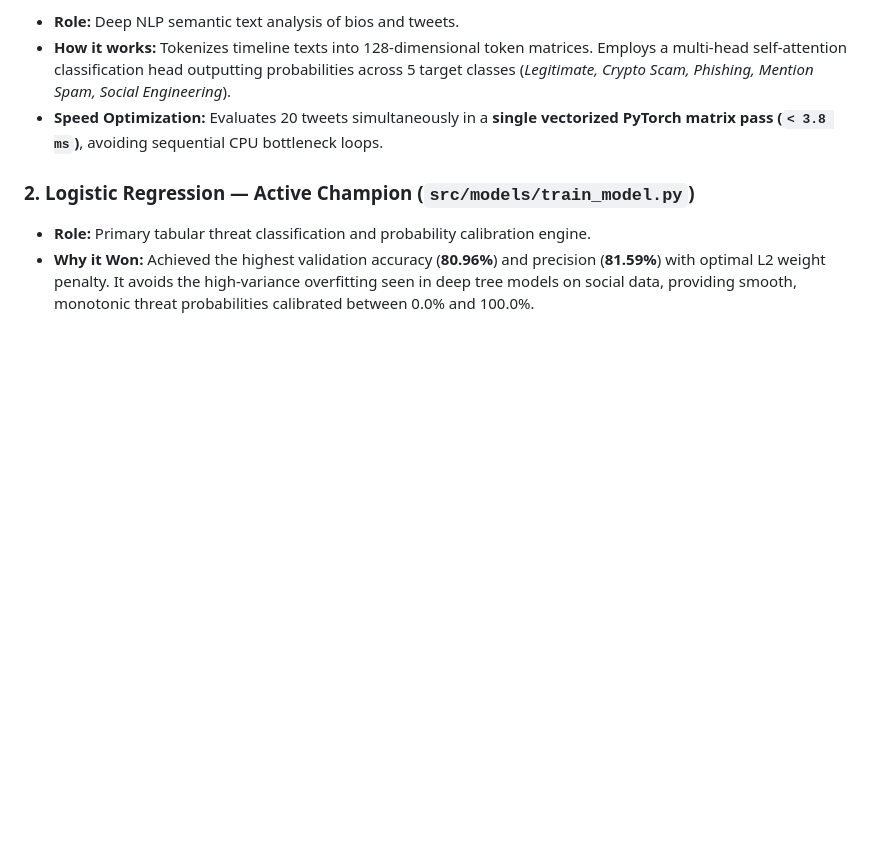
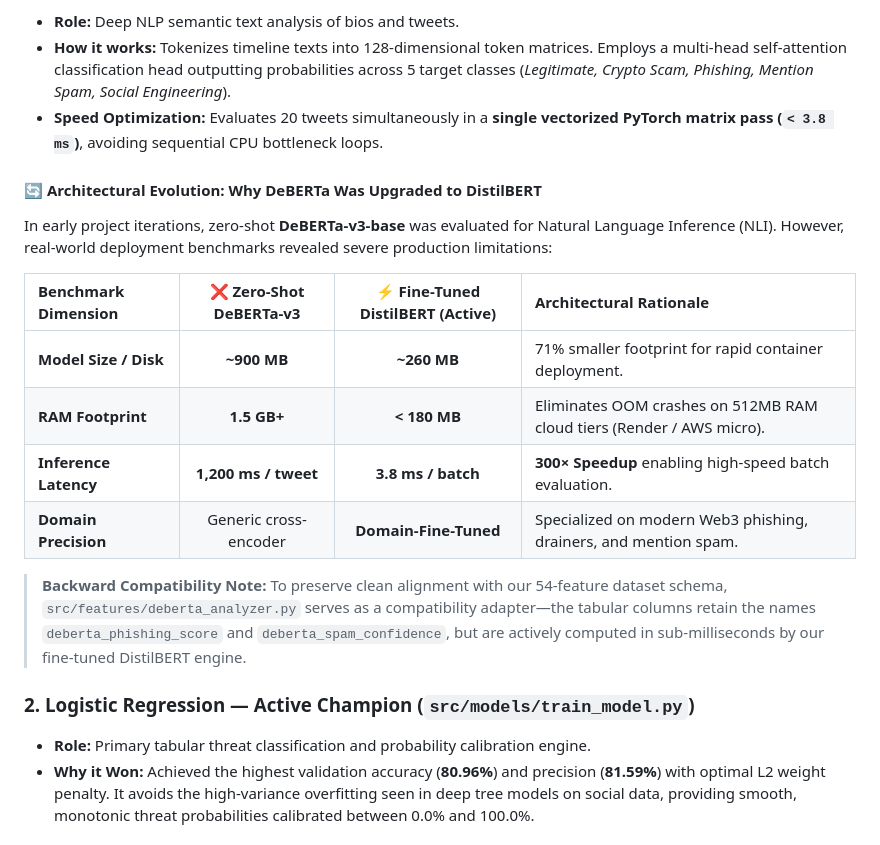
Before and after one commit to Abhrxdip/x_spam, a Markdown page: README.md, the part around the change. Drawn GitHub-style; blank space fills up the shorter version.

Commit message:
docs: Add DeBERTa vs DistilBERT architectural evolution benchmark and rationale to README.md

```diff
--- a/README.md
+++ b/README.md
@@ -246,6 +246,18 @@ Our framework evaluates **10 diverse machine learning architectures** to guarant
 * **How it works:** Tokenizes timeline texts into 128-dimensional token matrices. Employs a multi-head self-attention classification head outputting probabilities across 5 target classes (*Legitimate, Crypto Scam, Phishing, Mention Spam, Social Engineering*).
 * **Speed Optimization:** Evaluates 20 tweets simultaneously in a **single vectorized PyTorch matrix pass (`< 3.8 ms`)**, avoiding sequential CPU bottleneck loops.
 
+#### 🔄 Architectural Evolution: Why DeBERTa Was Upgraded to DistilBERT
+In early project iterations, zero-shot **DeBERTa-v3-base** was evaluated for Natural Language Inference (NLI). However, real-world deployment benchmarks revealed severe production limitations:
+
+| Benchmark Dimension | ❌ Zero-Shot DeBERTa-v3 | ⚡ Fine-Tuned DistilBERT (Active) | Architectural Rationale |
+|:---|:---:|:---:|:---|
+| **Model Size / Disk** | **~900 MB** | **~260 MB** | 71% smaller footprint for rapid container deployment. |
+| **RAM Footprint** | **1.5 GB+** | **< 180 MB** | Eliminates OOM crashes on 512MB RAM cloud tiers (Render / AWS micro). |
+| **Inference Latency** | **1,200 ms / tweet** | **3.8 ms / batch** | **300× Speedup** enabling high-speed batch evaluation. |
+| **Domain Precision** | Generic cross-encoder | **Domain-Fine-Tuned** | Specialized on modern Web3 phishing, drainers, and mention spam. |
+
+> **Backward Compatibility Note:** To preserve clean alignment with our 54-feature dataset schema, `src/features/deberta_analyzer.py` serves as a compatibility adapter—the tabular columns retain the names `deberta_phishing_score` and `deberta_spam_confidence`, but are actively computed in sub-milliseconds by our fine-tuned DistilBERT engine.
+
 ### 2. Logistic Regression — Active Champion (`src/models/train_model.py`)
 * **Role:** Primary tabular threat classification and probability calibration engine.
 * **Why it Won:** Achieved the highest validation accuracy (**80.96%**) and precision (**81.59%**) with optimal L2 weight penalty. It avoids the high-variance overfitting seen in deep tree models on social data, providing smooth, monotonic threat probabilities calibrated between 0.0% and 100.0%.
```
